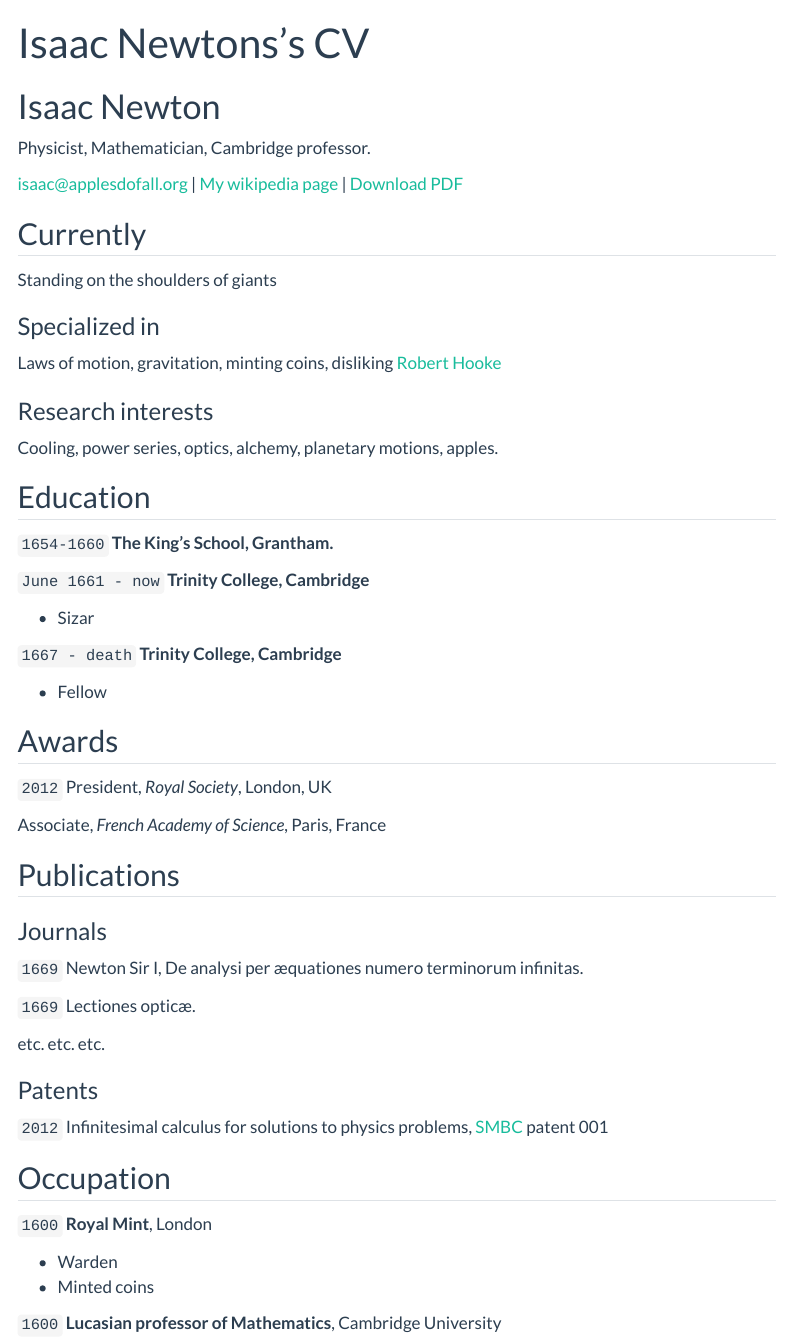
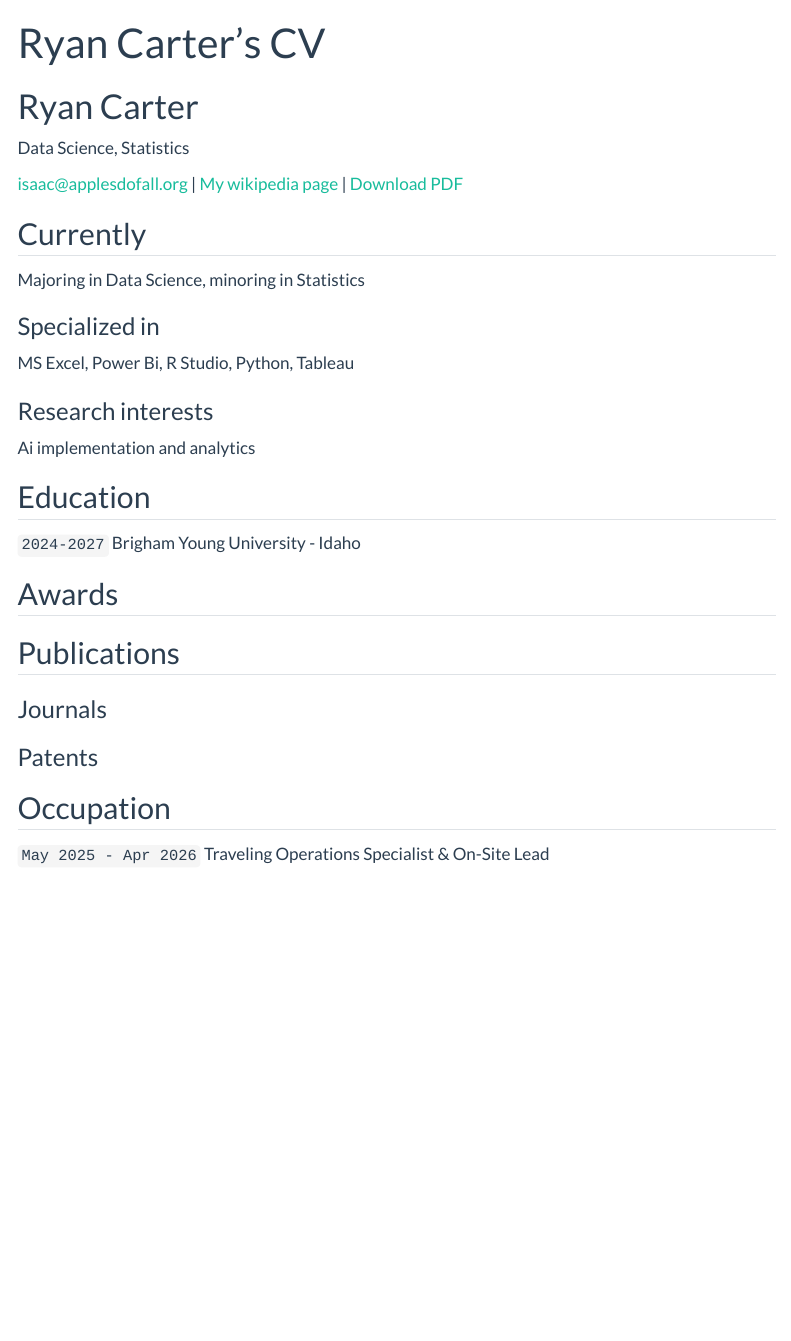
Before and after one commit to car22078/car22078.github.io, a Quarto document (resume.qmd): the page in a window 1100 px wide, from its top. Rendered offline with R 4.5, knitr and Pandoc in place of Quarto, with nearby package versions; menus at the side of the page are left out.

Commit message:
Update resume.qmd
updated resume

```diff
--- a/resume.qmd
+++ b/resume.qmd
@@ -1,9 +1,9 @@
 ---
 layout: cv
-title: Isaac Newtons's CV
+title: Ryan Carter's CV
 ---
-# Isaac Newton
-Physicist, Mathematician, Cambridge professor.
+# Ryan Carter
+Data Science, Statistics
 
 <div id="webaddress">
 <a href="isaac@applesdofall.org">isaac@applesdofall.org</a>
@@ -15,41 +15,27 @@ Physicist, Mathematician, Cambridge professor.
 
 ## Currently
 
-Standing on the shoulders of giants
+Majoring in Data Science, minoring in Statistics
 
 ### Specialized in
 
-Laws of motion, gravitation, minting coins, disliking [Robert Hooke](http://en.wikipedia.org/wiki/Robert_Hooke)
+MS Excel, Power Bi, R Studio, Python, Tableau
 
 
 ### Research interests
 
-Cooling, power series, optics, alchemy, planetary motions, apples.
+Ai implementation and analytics
 
 
 ## Education
 
-`1654-1660`
-__The King's School, Grantham.__
-
-`June 1661 - now`
-__Trinity College, Cambridge__
-
-- Sizar
-
-`1667 - death`
-__Trinity College, Cambridge__
-
-- Fellow
+`2024-2027`
+Brigham Young University - Idaho
 
 
 
 ## Awards
 
-`2012`
-President, *Royal Society*, London, UK
-
-Associate, *French Academy of Science*, Paris, France
 
 
 
@@ -59,30 +45,17 @@ Associate, *French Academy of Science*, Paris, France
 
 ### Journals
 
-`1669`
-Newton Sir I, De analysi per æquationes numero terminorum infinitas.
-
-`1669`
-Lectiones opticæ.
-
-etc. etc. etc.
 
 ### Patents
 
-`2012`
-Infinitesimal calculus for solutions to physics problems, [SMBC](http://www.techdirt.com/articles/20121011/09312820678/if-patents-had-been-around-time-newton.shtml) patent 001
 
 
 ## Occupation
 
-`1600`
-__Royal Mint__, London
+`May 2025 - Apr 2026`
+Traveling Operations Specialist & On-Site Lead
 
-- Warden
-- Minted coins
 
-`1600`
-__Lucasian professor of Mathematics__, Cambridge University
 
 
 
```
